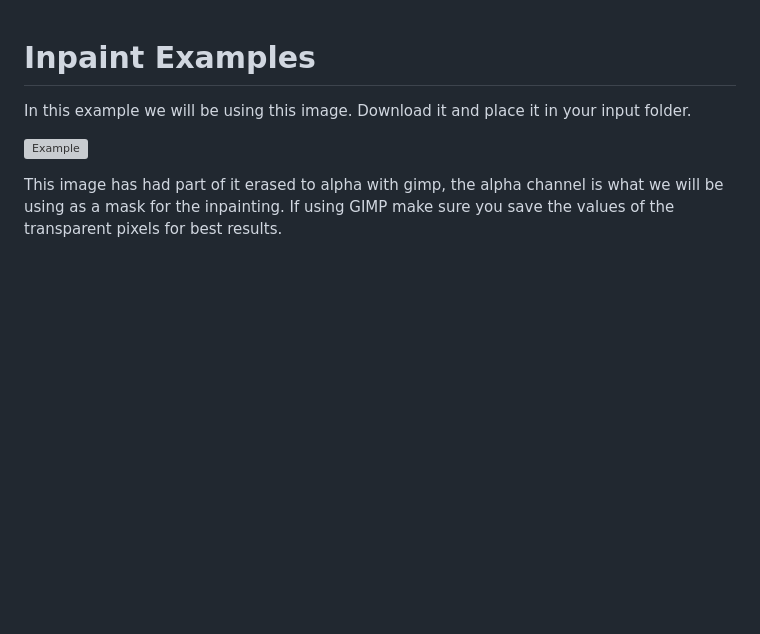
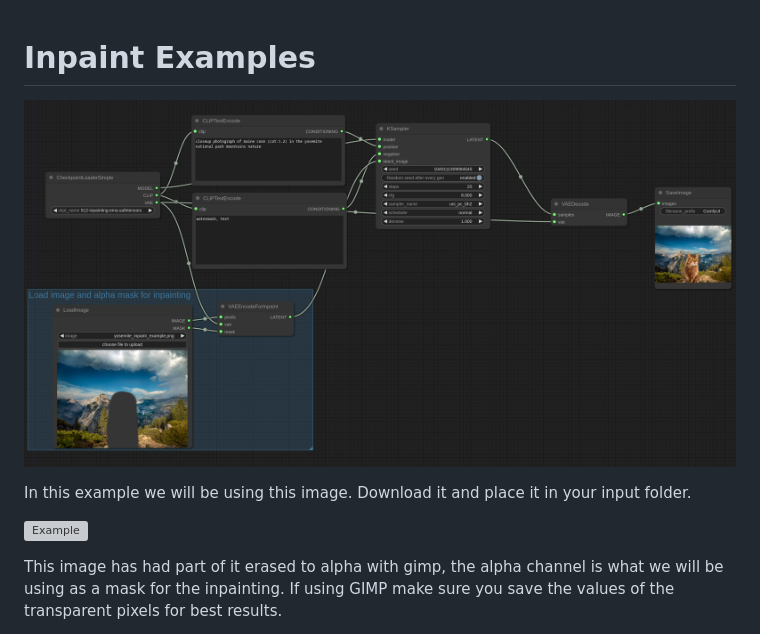
Before and after one commit to comfyanonymous/ComfyUI_examples, a Markdown page: inpaint/README.md, the part around the change. Drawn GitHub-style; pictures changed too: inpaint/inpaint_example.png (added); blank space fills up the shorter version; grey boxes are pictures that could not be loaded.

Commit message:
Add screenshot of inpaint example.

```diff
--- a/inpaint/README.md
+++ b/inpaint/README.md
@@ -1,4 +1,6 @@
 # Inpaint Examples
+
+![Example](inpaint_example.png)
 
 In this example we will be using this image. Download it and place it in your input folder.
 
```
Also changed, not shown: upscale_models/README.md (+2 -0 lines).
